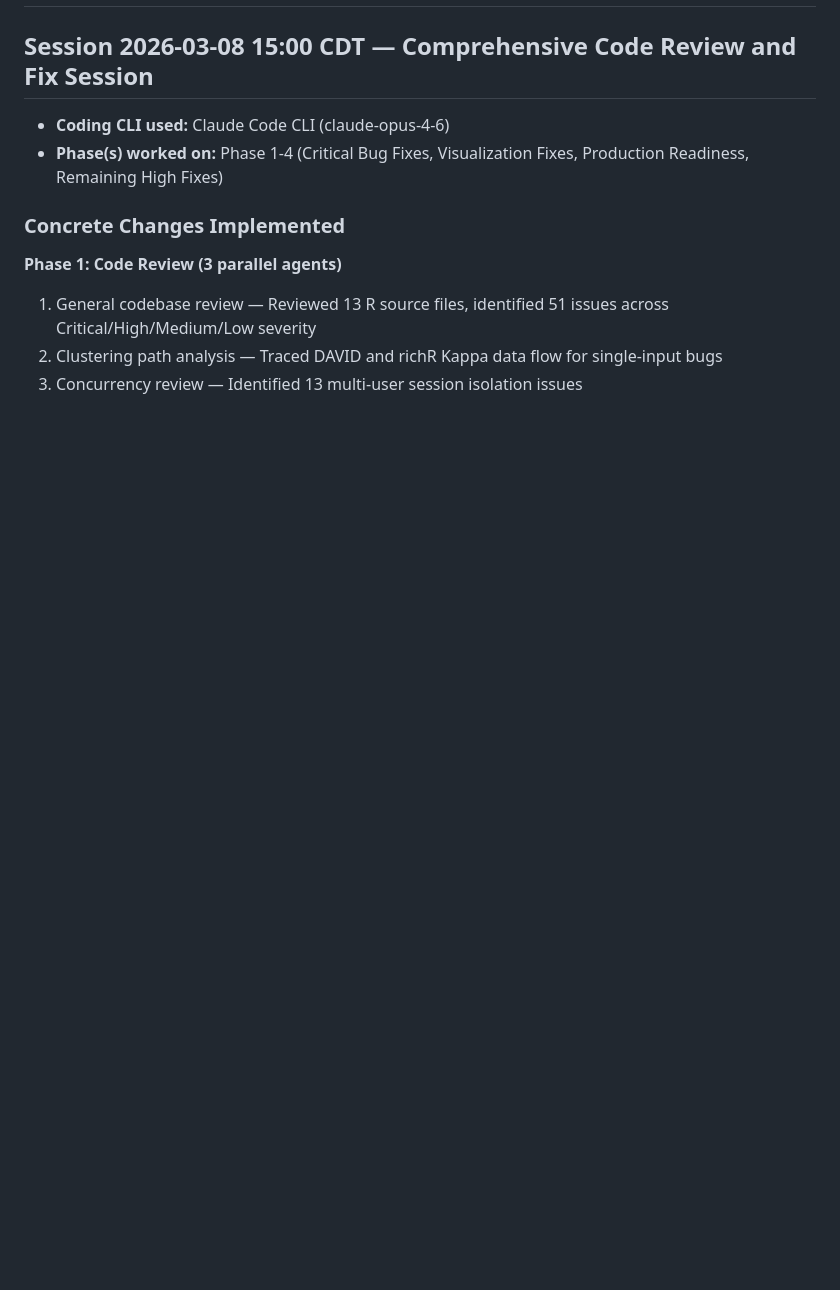
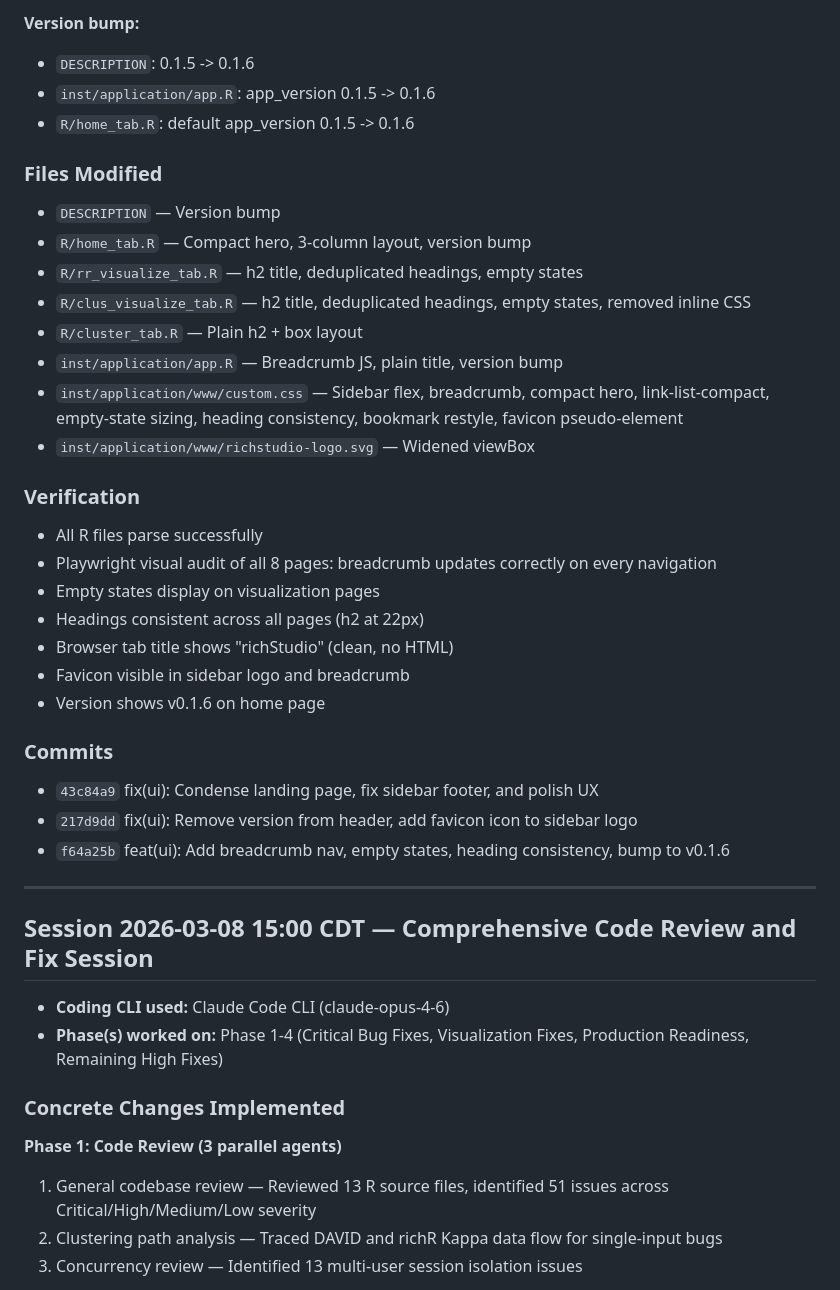
Before and after one commit to hurlab/richStudio, a Markdown page: PROJECT_LOG.md, the part around one of its changes. GitHub-like rendering; blank space fills up the shorter version.

Commit message:
docs: Update PROJECT_HANDOFF.md and PROJECT_LOG.md for v0.1.6
Co-Authored-By: Claude Opus 4.6 (1M context) <noreply@anthropic.com>

```diff
--- a/PROJECT_LOG.md
+++ b/PROJECT_LOG.md
@@ -2,3 +63,33 @@
+**Version bump:**
+- `DESCRIPTION`: 0.1.5 -> 0.1.6
+- `inst/application/app.R`: app_version 0.1.5 -> 0.1.6
+- `R/home_tab.R`: default app_version 0.1.5 -> 0.1.6
+
+### Files Modified
+- `DESCRIPTION` — Version bump
+- `R/home_tab.R` — Compact hero, 3-column layout, version bump
+- `R/rr_visualize_tab.R` — h2 title, deduplicated headings, empty states
+- `R/clus_visualize_tab.R` — h2 title, deduplicated headings, empty states, removed inline CSS
+- `R/cluster_tab.R` — Plain h2 + box layout
+- `inst/application/app.R` — Breadcrumb JS, plain title, version bump
+- `inst/application/www/custom.css` — Sidebar flex, breadcrumb, compact hero, link-list-compact, empty-state sizing, heading consistency, bookmark restyle, favicon pseudo-element
+- `inst/application/www/richstudio-logo.svg` — Widened viewBox
+
+### Verification
+- All R files parse successfully
+- Playwright visual audit of all 8 pages: breadcrumb updates correctly on every navigation
+- Empty states display on visualization pages
+- Headings consistent across all pages (h2 at 22px)
+- Browser tab title shows "richStudio" (clean, no HTML)
+- Favicon visible in sidebar logo and breadcrumb
+- Version shows v0.1.6 on home page
+
+### Commits
+- `43c84a9` fix(ui): Condense landing page, fix sidebar footer, and polish UX
+- `217d9dd` fix(ui): Remove version from header, add favicon icon to sidebar logo
+- `f64a25b` feat(ui): Add breadcrumb nav, empty states, heading consistency, bump to v0.1.6
+
+---
 
 ## Session 2026-03-08 15:00 CDT — Comprehensive Code Review and Fix Session
 
```
Also changed, not shown: other parts of PROJECT_LOG.md (+61 -0 lines), PROJECT_HANDOFF.md (+24 -2 lines).
